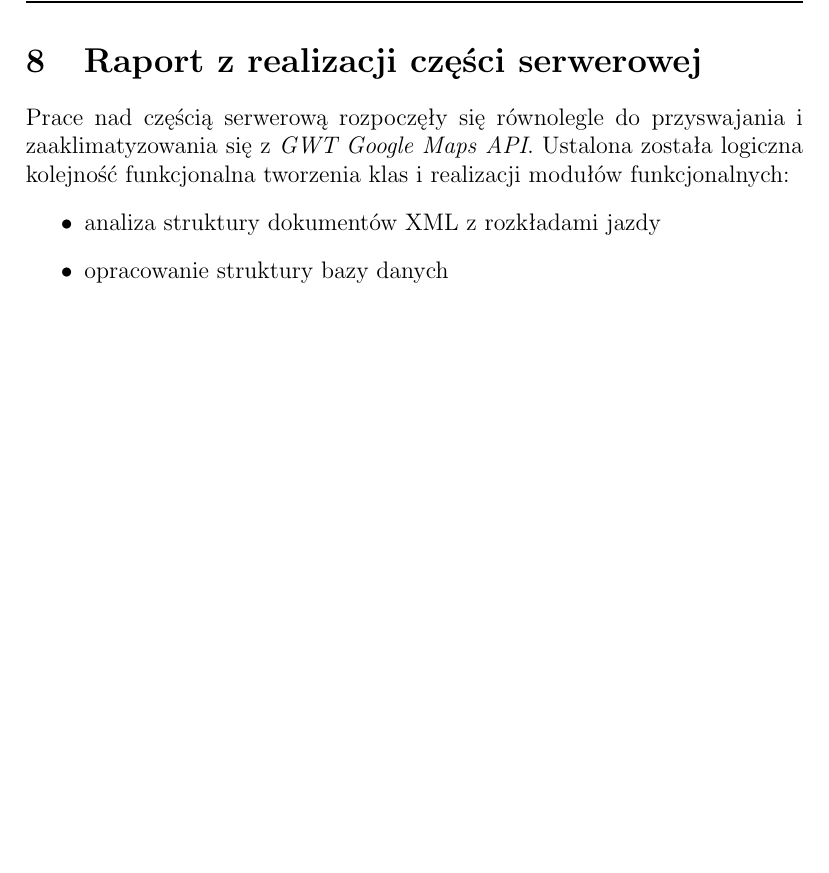
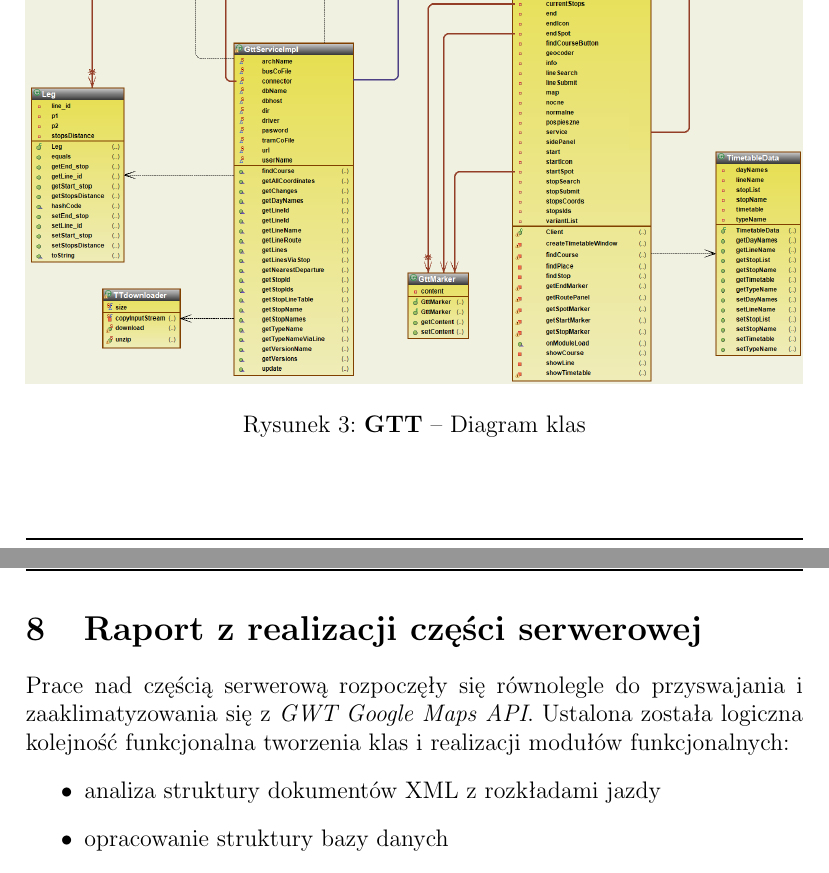
Before and after one commit to KrzysztofDobosz/gtimetable, a LaTeX document (tex/document.tex): part of page 11 of 17 before the commit and two parts of pages 11 and 12 of 18 after it, the two joined at a grey line, cut at the place of the change, the shorter picture padded with empty space. Compiled offline with pdfLaTeX.

Commit message:
class diagram added (require rescall... )

```diff
--- a/tex/document.tex
+++ b/tex/document.tex
@@ -348,6 +348,11 @@ odległości przystankowej (sumie liczby przejechanych przystanków).
 \subsection{Model obiektowy systemu}
 \subsubsection{Diagram klas}
 
+ \begin{figure}[htp]
+\centering
+\includegraphics[width=\textwidth]{diagram_klas}
+\caption{\textbf{GTT} -- Diagram klas}\label{diagram_klas}
+\end{figure}
 \section{Specyfikacja środowiska działania}
 
 \section{Plany rozwojowe}
```
Also changed, not shown: tex/diagram_klas.png (added).
